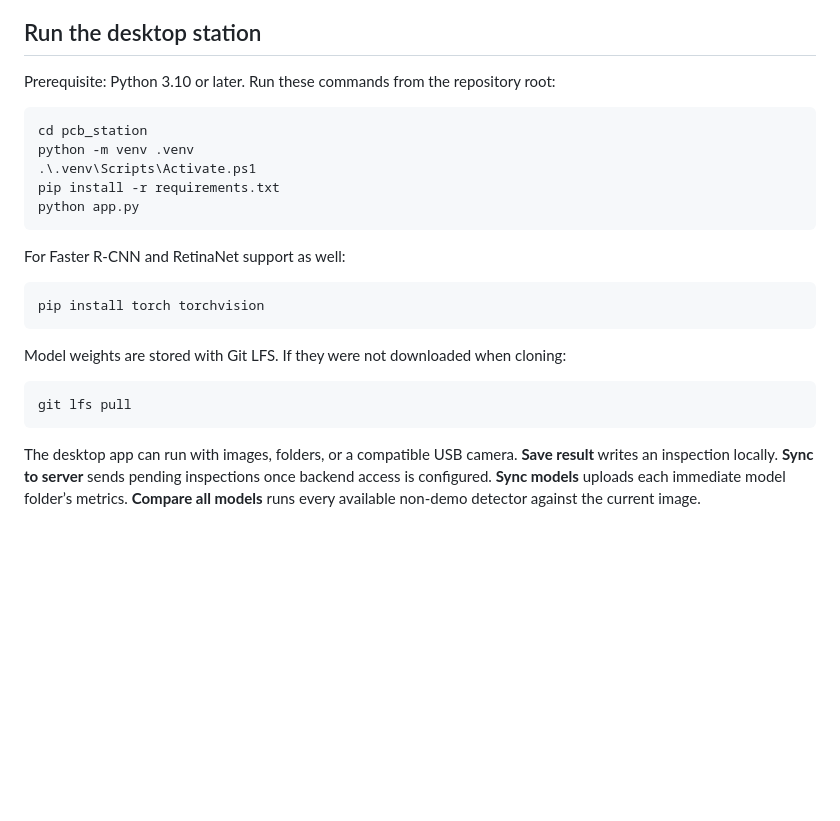
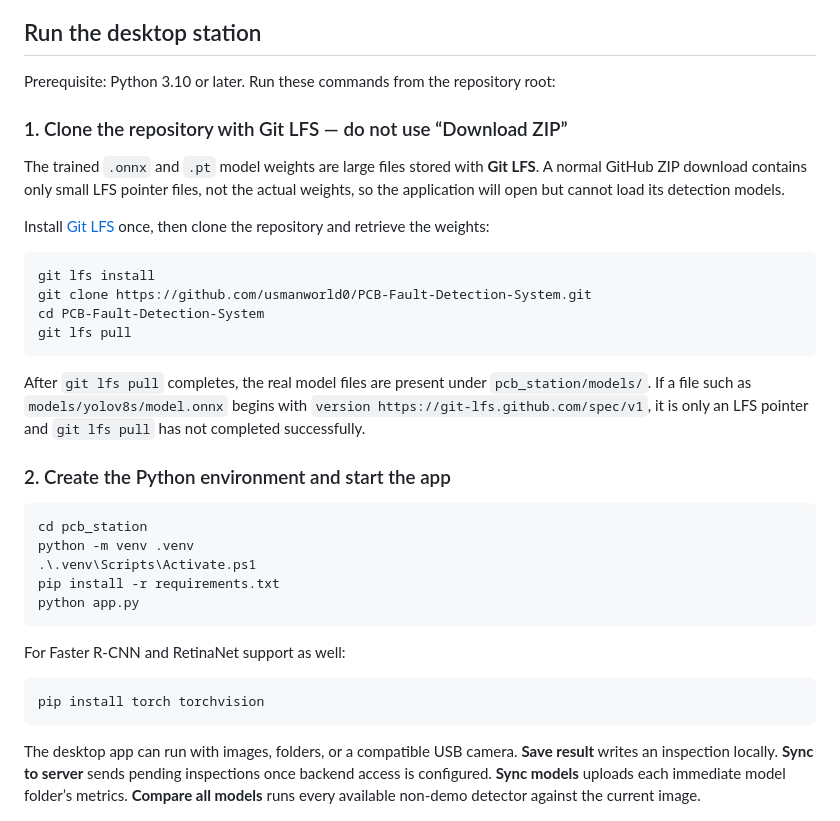
Before and after one commit to usmanworld0/PCB-Fault-Detection-System, a Markdown page: pcb_station/README.md, the part around the change. GitHub-like rendering; blank space fills up the shorter version.

Commit message:
Document Git LFS setup for model weights

````diff
--- a/pcb_station/README.md
+++ b/pcb_station/README.md
@@ -41,6 +41,23 @@ pcb_station/
 
 Prerequisite: Python 3.10 or later. Run these commands from the repository root:
 
+### 1. Clone the repository with Git LFS — do not use “Download ZIP”
+
+The trained `.onnx` and `.pt` model weights are large files stored with **Git LFS**. A normal GitHub ZIP download contains only small LFS pointer files, not the actual weights, so the application will open but cannot load its detection models.
+
+Install [Git LFS](https://git-lfs.com/) once, then clone the repository and retrieve the weights:
+
+```powershell
+git lfs install
+git clone https://github.com/usmanworld0/PCB-Fault-Detection-System.git
+cd PCB-Fault-Detection-System
+git lfs pull
+```
+
+After `git lfs pull` completes, the real model files are present under `pcb_station/models/`. If a file such as `models/yolov8s/model.onnx` begins with `version https://git-lfs.github.com/spec/v1`, it is only an LFS pointer and `git lfs pull` has not completed successfully.
+
+### 2. Create the Python environment and start the app
+
 ```powershell
 cd pcb_station
 python -m venv .venv
@@ -53,12 +70,6 @@ For Faster R-CNN and RetinaNet support as well:
 
 ```powershell
 pip install torch torchvision
-```
-
-Model weights are stored with Git LFS. If they were not downloaded when cloning:
-
-```powershell
-git lfs pull
 ```
 
 The desktop app can run with images, folders, or a compatible USB camera. **Save result** writes an inspection locally. **Sync to server** sends pending inspections once backend access is configured. **Sync models** uploads each immediate model folder’s metrics. **Compare all models** runs every available non-demo detector against the current image.
````
